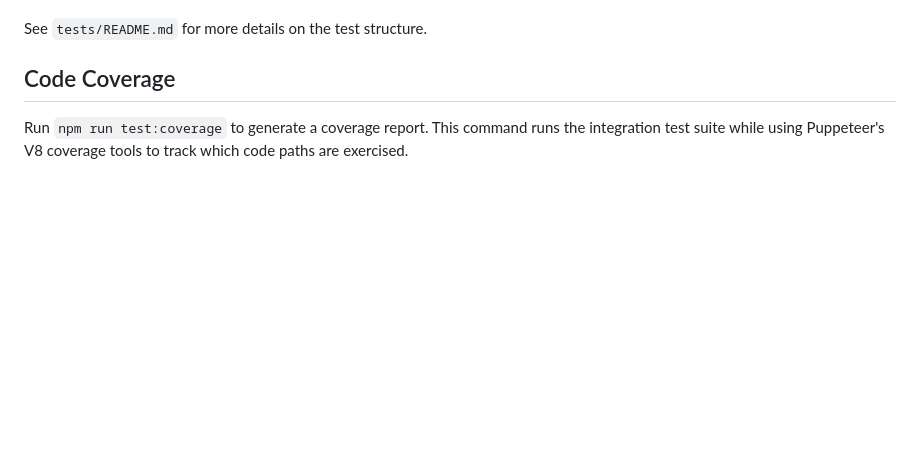
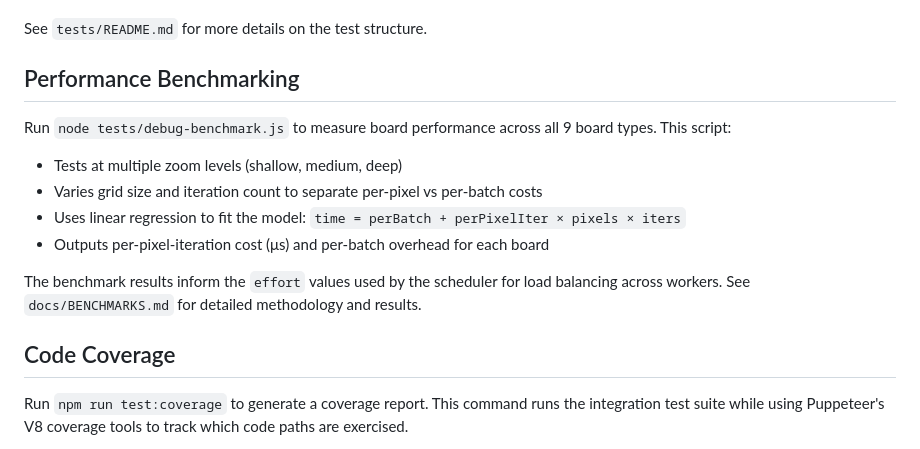
Before and after one commit to davidbau/mandelbrot, a Markdown page: docs/DEVELOPMENT.md, the part around the change. GitHub-like rendering; blank space fills up the shorter version.

Commit message:
docs: Add benchmarking section to DEVELOPMENT.md
Document the debug-benchmark.js script and link to BENCHMARKS.md
for detailed methodology and results.

🤖 Generated with [Claude Code](https://claude.com/claude-code)

Co-Authored-By: Claude <noreply@anthropic.com>

```diff
--- a/docs/DEVELOPMENT.md
+++ b/docs/DEVELOPMENT.md
@@ -55,6 +55,16 @@ npm run test:coverage # Generate a code coverage report
 - **Stress tests** run extended, randomized sequences of operations (like history navigation and view toggling) to uncover subtle race conditions in the asynchronous view lifecycle.
 
 See `tests/README.md` for more details on the test structure.
+
+## Performance Benchmarking
+
+Run `node tests/debug-benchmark.js` to measure board performance across all 9 board types. This script:
+- Tests at multiple zoom levels (shallow, medium, deep)
+- Varies grid size and iteration count to separate per-pixel vs per-batch costs
+- Uses linear regression to fit the model: `time = perBatch + perPixelIter × pixels × iters`
+- Outputs per-pixel-iteration cost (μs) and per-batch overhead for each board
+
+The benchmark results inform the `effort` values used by the scheduler for load balancing across workers. See `docs/BENCHMARKS.md` for detailed methodology and results.
 
 ## Code Coverage
 
```
